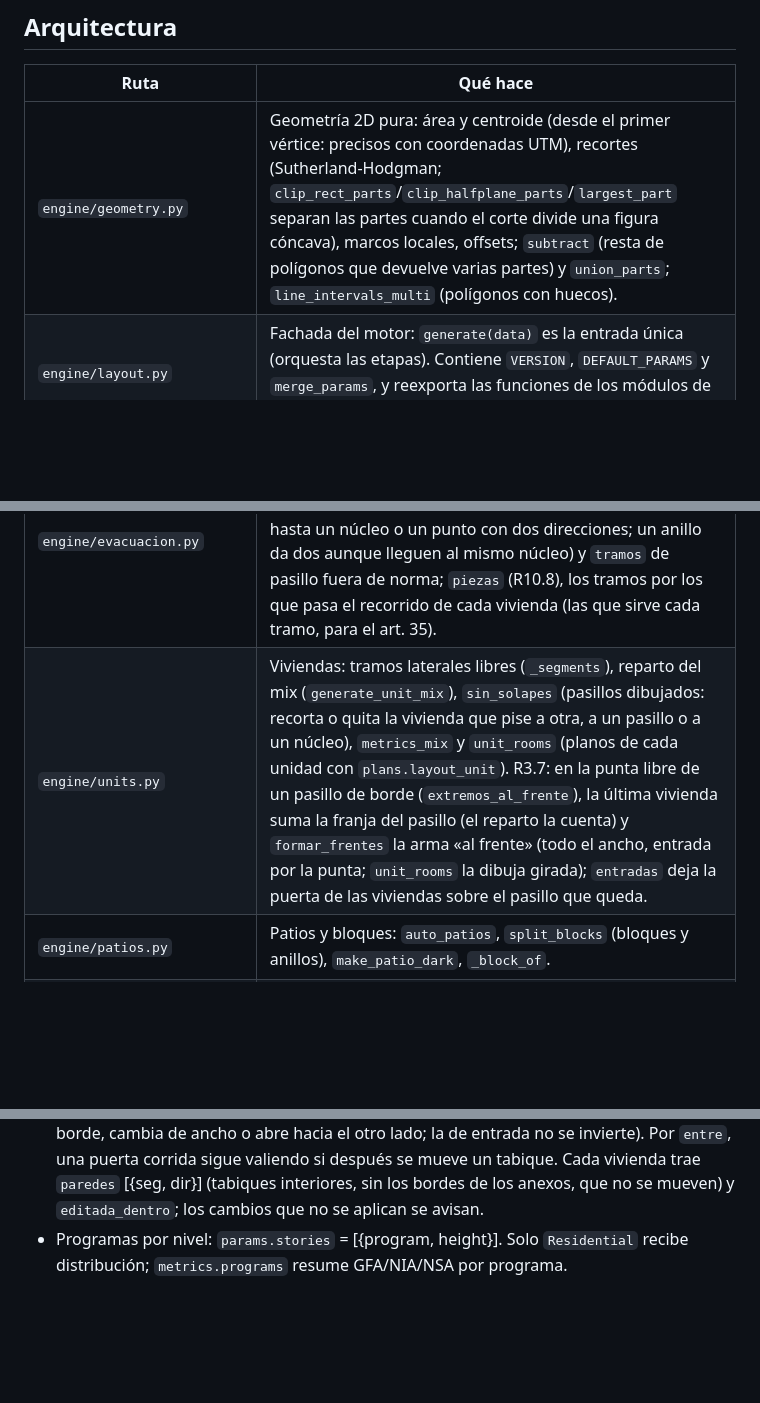
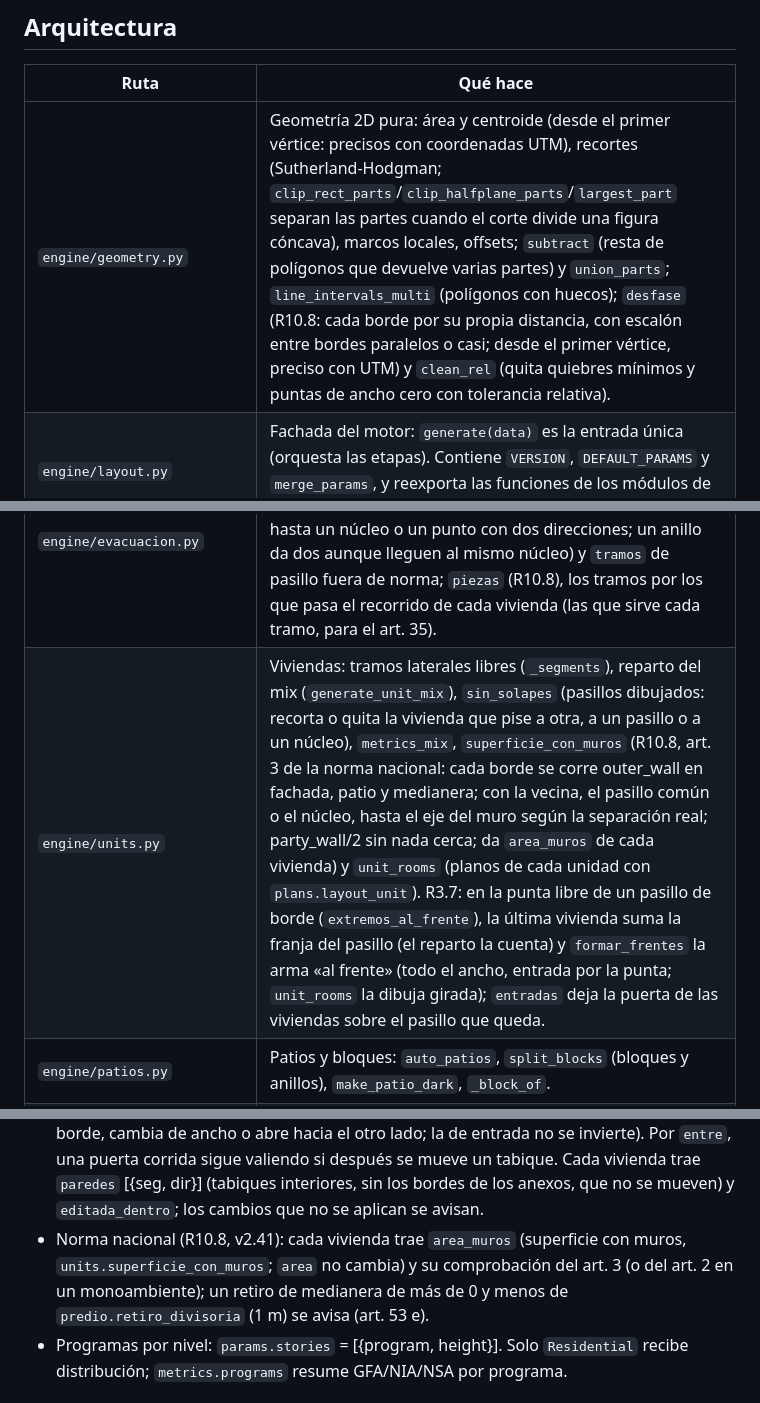
Before and after one commit to aarcardini/trazo, a Markdown page: CLAUDE.md, 3 parts joined by grey strips. Rendered like a GitHub page; blank space fills up the shorter version.

Commit message:
CLAUDE.md: la norma nacional de v2.41 (superficie con muros, cocina integrada, arts. 3, 14 y 53 e)
Co-Authored-By: Claude Opus 5.5 <noreply@anthropic.com>
Claude-Session: https://claude.ai/code/session_01Xn3CHPSUh1Fmu67E7wjapc

```diff
--- a/CLAUDE.md
+++ b/CLAUDE.md
@@ -12,10 +12,10 @@ Tiene dos modos en el mismo repositorio: **Edificio** (`/`, planta tipo) y **Mas
 ## Arquitectura
 | Ruta | Qué hace |
 |---|---|
-| `engine/geometry.py` | Geometría 2D pura: área y centroide (desde el primer vértice: precisos con coordenadas UTM), recortes (Sutherland-Hodgman; `clip_rect_parts`/`clip_halfplane_parts`/`largest_part` separan las partes cuando el corte divide una figura cóncava), marcos locales, offsets; `subtract` (resta de polígonos que devuelve varias partes) y `union_parts`; `line_intervals_multi` (polígonos con huecos). |
+| `engine/geometry.py` | Geometría 2D pura: área y centroide (desde el primer vértice: precisos con coordenadas UTM), recortes (Sutherland-Hodgman; `clip_rect_parts`/`clip_halfplane_parts`/`largest_part` separan las partes cuando el corte divide una figura cóncava), marcos locales, offsets; `subtract` (resta de polígonos que devuelve varias partes) y `union_parts`; `line_intervals_multi` (polígonos con huecos); `desfase` (R10.8: cada borde por su propia distancia, con escalón entre bordes paralelos o casi; desde el primer vértice, preciso con UTM) y `clean_rel` (quita quiebres mínimos y puntas de ancho cero con tolerancia relativa). |
 | `engine/layout.py` | Fachada del motor: `generate(data)` es la entrada única (orquesta las etapas). Contiene `VERSION`, `DEFAULT_PARAMS` y `merge_params`, y reexporta las funciones de los módulos de abajo (`layout.split_blocks`, etc.). |
 | `engine/massing.py` | Masa: retiros y medianeras (`apply_setbacks`, `make_blind`), `build_massing` (planta y niveles), descomposición en alas (`decompose_wings`, también con patios interiores; `descomponer_alas` para plantas no ortogonales, R3.4) y distancias a bordes. |
 | `engine/circulation.py` | Pasillo y núcleos: piezas automáticas (`build_pieces`, alas puente en anillos) y de polilíneas (`build_user_pieces`, cruces en X con `_cruces`), uniones (`_link`, `_connect`), núcleos (`_add_core`), evacuación (`egress_at`), el caso entre medianeras (`is_between`) y las puntas después de un cruce (`_puntas_tras_cruce`, R3.7: la franja del ala vecina cruza el tramo de pasillo que no sirve a nadie). Ancho por tramo (R10.8): `ancho_de(pc, params)` (el de la pieza o el general) en todo lo que mide el pasillo; los pedidos (`_pedidos_ancho`) se asignan antes de elegir el marco: por ala (`_ancho_ala`) o por segmento de polilínea (`_anchos_segmentos`: un punto en un empalme va al tramo en cuyo medio está, `_adentro`; un segmento que el motor quitó no se avisa); un núcleo de punta, o el que agrega la evacuación, no pone escalera, ascensor ni ducto sobre el conector de otra ala que llega (`_pisa_conector`, con las partes reales: `params["_partes_nucleo"]`; en la evacuación, solo los conectores más anchos que su pasillo). Entrada: `generate_circulation`. |
 | `engine/evacuacion.py` | Evacuación (R3.6): la red de pasillos como grafo; desde la puerta de cada vivienda, `recorrido` hasta el núcleo más cercano y `saco` (tramo con una sola dirección de salida, hasta un núcleo o un punto con dos direcciones; un anillo da dos aunque lleguen al mismo núcleo) y `tramos` de pasillo fuera de norma; `piezas` (R10.8), los tramos por los que pasa el recorrido de cada vivienda (las que sirve cada tramo, para el art. 35). |
-| `engine/units.py` | Viviendas: tramos laterales libres (`_segments`), reparto del mix (`generate_unit_mix`), `sin_solapes` (pasillos dibujados: recorta o quita la vivienda que pise a otra, a un pasillo o a un núcleo), `metrics_mix` y `unit_rooms` (planos de cada unidad con `plans.layout_unit`). R3.7: en la punta libre de un pasillo de borde (`extremos_al_frente`), la última vivienda suma la franja del pasillo (el reparto la cuenta) y `formar_frentes` la arma «al frente» (todo el ancho, entrada por la punta; `unit_rooms` la dibuja girada); `entradas` deja la puerta de las viviendas sobre el pasillo que queda. |
+| `engine/units.py` | Viviendas: tramos laterales libres (`_segments`), reparto del mix (`generate_unit_mix`), `sin_solapes` (pasillos dibujados: recorta o quita la vivienda que pise a otra, a un pasillo o a un núcleo), `metrics_mix`, `superficie_con_muros` (R10.8, art. 3 de la norma nacional: cada borde se corre outer_wall en fachada, patio y medianera; con la vecina, el pasillo común o el núcleo, hasta el eje del muro según la separación real; party_wall/2 sin nada cerca; da `area_muros` de cada vivienda) y `unit_rooms` (planos de cada unidad con `plans.layout_unit`). R3.7: en la punta libre de un pasillo de borde (`extremos_al_frente`), la última vivienda suma la franja del pasillo (el reparto la cuenta) y `formar_frentes` la arma «al frente» (todo el ancho, entrada por la punta; `unit_rooms` la dibuja girada); `entradas` deja la puerta de las viviendas sobre el pasillo que queda. |
 | `engine/patios.py` | Patios y bloques: `auto_patios`, `split_blocks` (bloques y anillos), `make_patio_dark`, `_block_of`. |
@@ -60,6 +60,7 @@ Masterplan: `GET /masterplan`, `GET /api/mp_samples`, `POST /api/masterplan` (
 - Evacuación (R3.6): `params.egress_single` = fondo de saco máximo, `params.egress_multi` = recorrido máximo. Cada vivienda trae `egress` (recorrido), `saco` y `egress_status` (`ok`, `saco` o `fail`); `res["evacuacion"]` = {`saco`, `recorrido`: tramos del eje del pasillo que no cumplen, límites}; avisos por vivienda. La ubicación de núcleos automáticos sigue usando `egress_at` (mismo recorrido).
 - **Viviendas editadas** (R4.4): `params.unit_edits` = [{`op`: `tabique`|`fusionar`|`dividir`, `p`: [x, y], `a`: [x, y]}] en orden, con puntos de mundo. `units.editar_unidades` los aplica en cada bloque después del mix y antes de `sin_solapes`: cada vivienda recuerda su franja (`_region`), `vecinas` da los pares contiguos de una franja, cada parte queda con al menos medio ancho mínimo y una vivienda unida o dividida toma el tipo del mix si su superficie se parece (±35 %) o uno por dormitorios. El resultado trae `tabiques` [{a, b, seg, dir}] (los arrastra la web) y `editada` en las viviendas cambiadas; los cambios que no entran se avisan.
 - **Vivienda por dentro** (R5.7): `params.room_edits` = [{`op`: `pared`, `p`, `a`} | {`op`: `puerta`, `p`, `entre`?: [id, id], `a`?, `ancho`?, `abre`?}] en orden, con puntos de mundo. `generate` pasa a cada vivienda (`unit_rooms`) los que caen en ella (por `p`) y `plans.layout_unit(ediciones=)` los aplica: los de `pared` justo después de `_plan_rects` (`_mover_pared`: el tabique a menos de 0,30 m de `p` sigue por todas las estancias que se apoyan en él y va hasta `a`; cada una conserva 0,60 m) y los de `puerta` después de colocar las puertas (`_editar_puerta`: la que une las estancias `entre` —sin `entre`, la más cercana a `p`— se corre a lo largo de su borde, cambia de ancho o abre hacia el otro lado; la de entrada no se invierte). Por `entre`, una puerta corrida sigue valiendo si después se mueve un tabique. Cada vivienda trae `paredes` [{seg, dir}] (tabiques interiores, sin los bordes de los anexos, que no se mueven) y `editada_dentro`; los cambios que no se aplican se avisan.
+- Norma nacional (R10.8, v2.41): cada vivienda trae `area_muros` (superficie con muros, `units.superficie_con_muros`; `area` no cambia) y su comprobación del art. 3 (o del art. 2 en un monoambiente); un retiro de medianera de más de 0 y menos de `predio.retiro_divisoria` (1 m) se avisa (art. 53 e).
 - Programas por nivel: `params.stories` = [{program, height}]. Solo `Residential` recibe distribución; `metrics.programs` resume GFA/NIA/NSA por programa.
 
 ### Modelo del modo Masterplan (masterplan.py)
```
Also changed, not shown: other parts of CLAUDE.md (+2 -2 lines).
